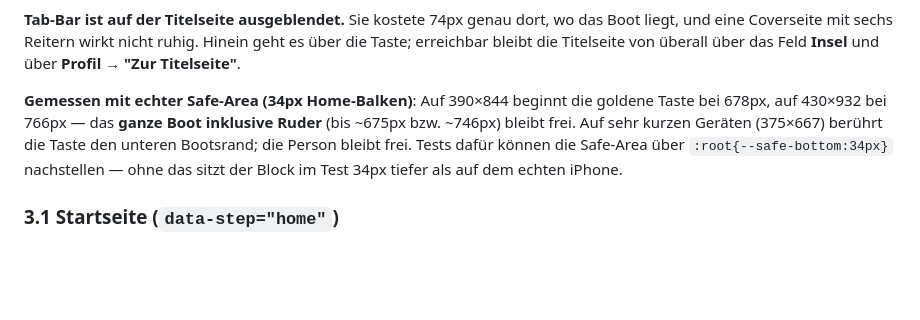
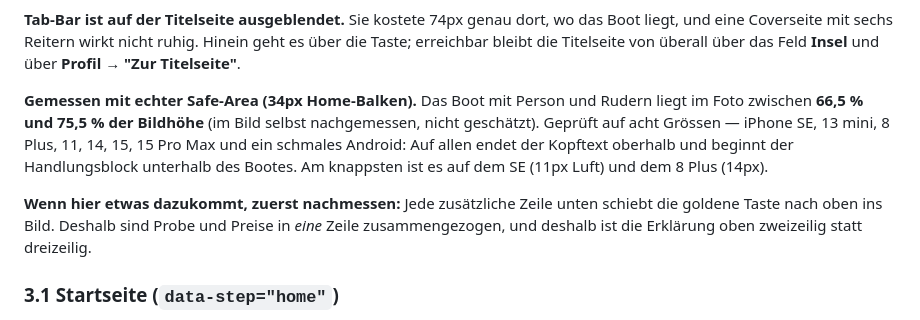
Before and after one commit to burton58/MyMeditationIsland, a Markdown page: SPEC.md, the part around the change. Drawn GitHub-style; blank space fills up the shorter version.

Commit message:
Boot-Freiraum nachgemessen und auf acht Grössen geprüft
Das Boot liegt im Foto zwischen 66,5 % und 75,5 % der Höhe - jetzt im
Bild selbst nachgemessen statt geschätzt. Auf allen acht geprüften
Geräten (iPhone SE bis 15 Pro Max und ein schmales Android) bleibt es
vollständig frei, am knappsten mit 11px Luft auf dem SE.

Am Aussehen war dafür nichts zu ändern; in SPEC.md steht jetzt, wo das
Boot liegt und worauf man achten muss, wenn unten etwas dazukommt.

Co-Authored-By: Claude Opus 5 <noreply@anthropic.com>
Claude-Session: https://claude.ai/code/session_0147oSxgYP375GcUEn5NhyRr

```diff
--- a/SPEC.md
+++ b/SPEC.md
@@ -76,7 +76,9 @@ Die Titelseite ist die Landingpage: Sie hat genau **eine** Aufgabe — den Grati
 
 **Tab-Bar ist auf der Titelseite ausgeblendet.** Sie kostete 74px genau dort, wo das Boot liegt, und eine Coverseite mit sechs Reitern wirkt nicht ruhig. Hinein geht es über die Taste; erreichbar bleibt die Titelseite von überall über das Feld **Insel** und über **Profil → "Zur Titelseite"**.
 
-**Gemessen mit echter Safe-Area (34px Home-Balken)**: Auf 390×844 beginnt die goldene Taste bei 678px, auf 430×932 bei 766px — das **ganze Boot inklusive Ruder** (bis ~675px bzw. ~746px) bleibt frei. Auf sehr kurzen Geräten (375×667) berührt die Taste den unteren Bootsrand; die Person bleibt frei. Tests dafür können die Safe-Area über `:root{--safe-bottom:34px}` nachstellen — ohne das sitzt der Block im Test 34px tiefer als auf dem echten iPhone.
+**Gemessen mit echter Safe-Area (34px Home-Balken).** Das Boot mit Person und Rudern liegt im Foto zwischen **66,5 % und 75,5 % der Bildhöhe** (im Bild selbst nachgemessen, nicht geschätzt). Geprüft auf acht Grössen — iPhone SE, 13 mini, 8 Plus, 11, 14, 15, 15 Pro Max und ein schmales Android: Auf allen endet der Kopftext oberhalb und beginnt der Handlungsblock unterhalb des Bootes. Am knappsten ist es auf dem SE (11px Luft) und dem 8 Plus (14px).
+
+**Wenn hier etwas dazukommt, zuerst nachmessen:** Jede zusätzliche Zeile unten schiebt die goldene Taste nach oben ins Bild. Deshalb sind Probe und Preise in *eine* Zeile zusammengezogen, und deshalb ist die Erklärung oben zweizeilig statt dreizeilig.
 
 ### 3.1 Startseite (`data-step="home"`)
 - Seitenkopf mit tageszeitabhängiger Begrüssung (`begruessung()` + Symbol) und rundem Profil-Knopf.
```
